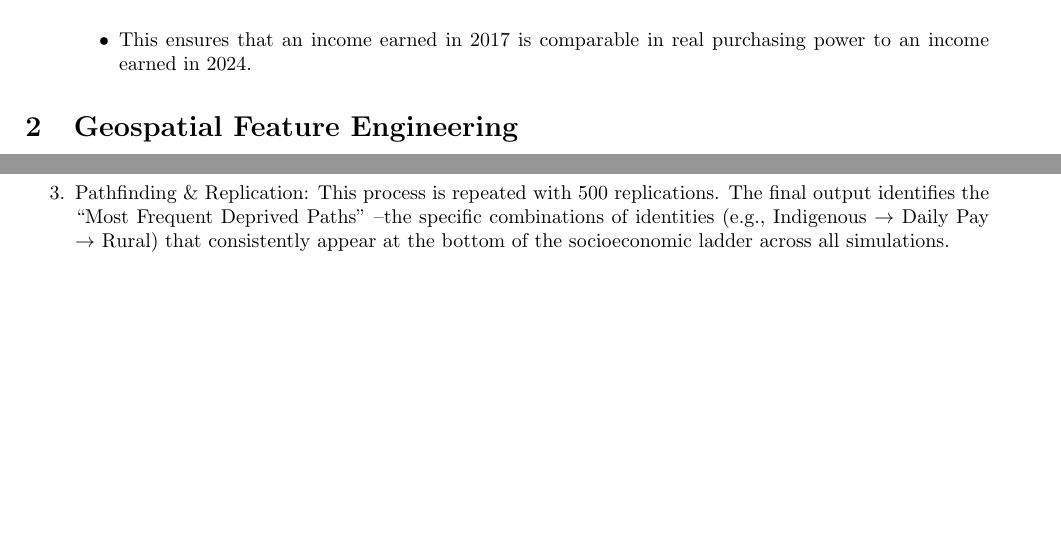
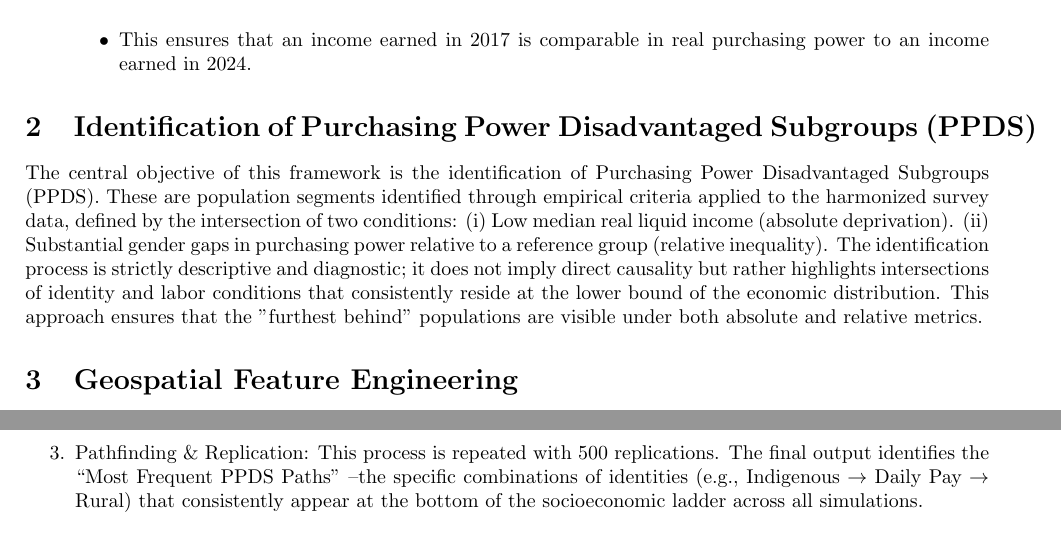
Before and after one commit to brayanjp-mora/peru-gender-inequality-diagnostic, a LaTeX document (docs/Methodology/main.tex): two parts of pages 2 and 3 of 4 before the commit and two parts of pages 2 and 4 of 4 after it, joined at a grey line, cut so that both start at the same text, the shorter picture padded with empty space. Compiled offline with pdfLaTeX.

Commit message:
Change wording from deprived to PPDS/added PPDS definition to methodology

```diff
--- a/docs/Methodology/main.tex
+++ b/docs/Methodology/main.tex
@@ -46,6 +46,11 @@ To validate the use of pooled data, a deflation and harmonization process was im
         \item This ensures that an income earned in 2017 is comparable in real purchasing power to an income earned in 2024.
     \end{itemize}
 \end{enumerate}
+\section{Identification of Purchasing Power Disadvantaged Subgroups (PPDS)}
+The central objective of this framework is the identification of Purchasing Power Disadvantaged Subgroups (PPDS). These are population segments identified through empirical criteria applied to the harmonized survey data, defined by the intersection of two conditions:
+(i) Low median real liquid income (absolute deprivation).
+(ii) Substantial gender gaps in purchasing power relative to a reference group (relative inequality).
+The identification process is strictly descriptive and diagnostic; it does not imply direct causality but rather highlights intersections of identity and labor conditions that consistently reside at the lower bound of the economic distribution. This approach ensures that the "furthest behind" populations are visible under both absolute and relative metrics.
 \section{Geospatial Feature Engineering}
 To operationalize the ``Geographic Barrier" dimension, a novel variable measuring the distance between residence and workplace was engineered.
 \begin{itemize}
@@ -96,2 +100,3 @@ We developed a custom Iterative Random-path Disaggregation Algorithm to objectiv
-    \item Pathfinding \& Replication: This process is repeated with 500 replications. The final output identifies the ``Most Frequent Deprived Paths" –the specific combinations of identities (e.g., Indigenous $\to$ Daily Pay $\to$ Rural) that consistently appear at the bottom of the socioeconomic ladder across all simulations.
+    \item Recursive Optimization: The algorithm calculates the income gap for all subgroups within the random subset. It selects the ``PPDS" branch (lowest median income + highest inequality) and repeats the process on that subgroup.
+    \item Pathfinding \& Replication: This process is repeated with 500 replications. The final output identifies the ``Most Frequent PPDS Paths" –the specific combinations of identities (e.g., Indigenous $\to$ Daily Pay $\to$ Rural) that consistently appear at the bottom of the socioeconomic ladder across all simulations.
 \end{enumerate}
```
Also changed, not shown: docs/Methodology/main.tex (7 more changed lines), 3 other files.
